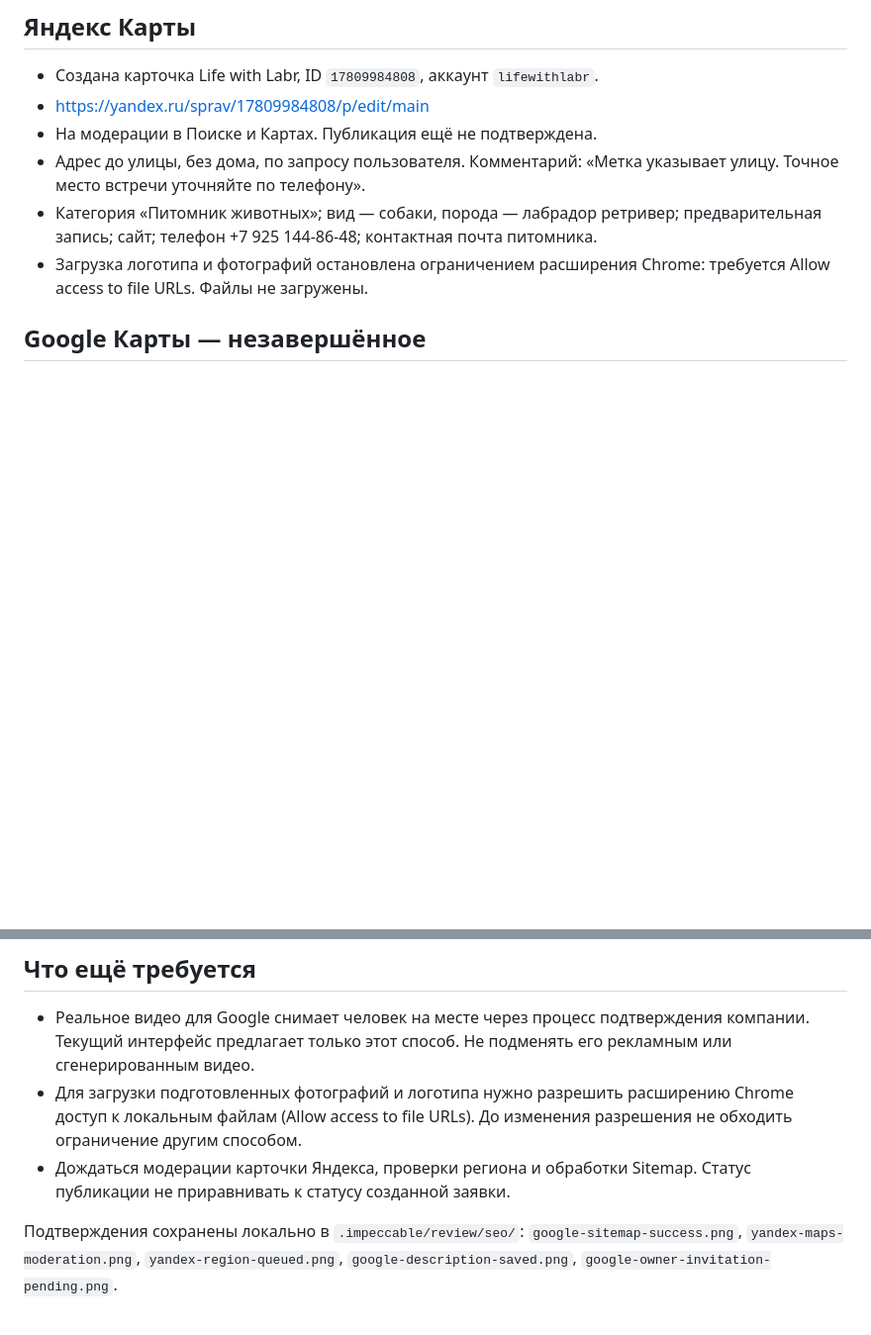
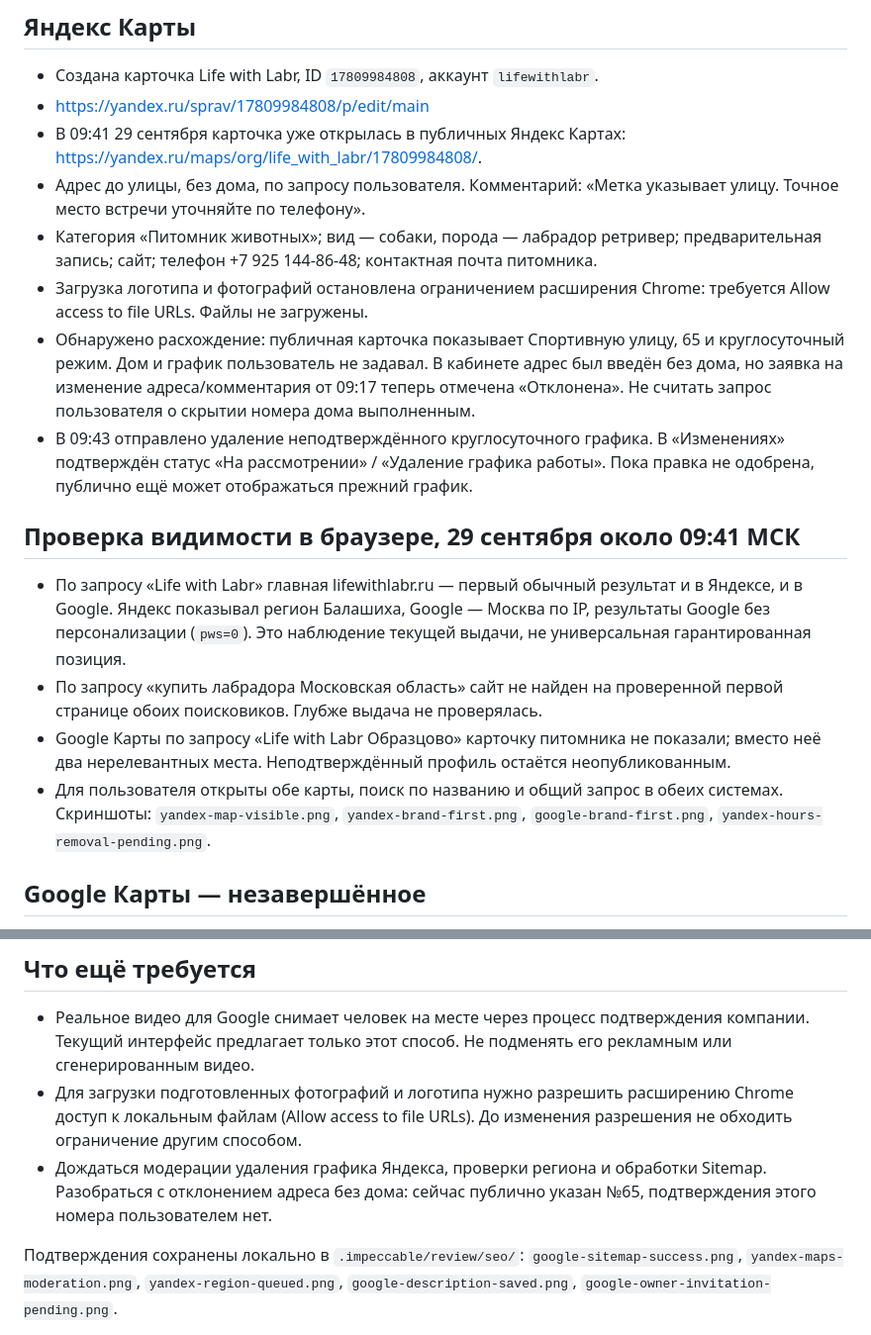
Before and after one commit to projectmed1ag/life-with-labr, a Markdown page: docs/search-and-maps.md, 2 parts joined by grey strips. Shown at 99% size. Drawn GitHub-style; blank space fills up the shorter version.

Commit message:
docs: record live search visibility and Yandex discrepancies

```diff
--- a/docs/search-and-maps.md
+++ b/docs/search-and-maps.md
@@ -28,10 +28,19 @@
 
 - Создана карточка Life with Labr, ID `17809984808`, аккаунт `lifewithlabr`.
 - https://yandex.ru/sprav/17809984808/p/edit/main
-- На модерации в Поиске и Картах. Публикация ещё не подтверждена.
+- В 09:41 29 сентября карточка уже открылась в публичных Яндекс Картах: https://yandex.ru/maps/org/life_with_labr/17809984808/.
 - Адрес до улицы, без дома, по запросу пользователя. Комментарий: «Метка указывает улицу. Точное место встречи уточняйте по телефону».
 - Категория «Питомник животных»; вид — собаки, порода — лабрадор ретривер; предварительная запись; сайт; телефон +7 925 144-86-48; контактная почта питомника.
 - Загрузка логотипа и фотографий остановлена ограничением расширения Chrome: требуется Allow access to file URLs. Файлы не загружены.
+- Обнаружено расхождение: публичная карточка показывает Спортивную улицу, 65 и круглосуточный режим. Дом и график пользователь не задавал. В кабинете адрес был введён без дома, но заявка на изменение адреса/комментария от 09:17 теперь отмечена «Отклонена». Не считать запрос пользователя о скрытии номера дома выполненным.
+- В 09:43 отправлено удаление неподтверждённого круглосуточного графика. В «Изменениях» подтверждён статус «На рассмотрении» / «Удаление графика работы». Пока правка не одобрена, публично ещё может отображаться прежний график.
+
+## Проверка видимости в браузере, 29 сентября около 09:41 МСК
+
+- По запросу «Life with Labr» главная lifewithlabr.ru — первый обычный результат и в Яндексе, и в Google. Яндекс показывал регион Балашиха, Google — Москва по IP, результаты Google без персонализации (`pws=0`). Это наблюдение текущей выдачи, не универсальная гарантированная позиция.
+- По запросу «купить лабрадора Московская область» сайт не найден на проверенной первой странице обоих поисковиков. Глубже выдача не проверялась.
+- Google Карты по запросу «Life with Labr Образцово» карточку питомника не показали; вместо неё два нерелевантных места. Неподтверждённый профиль остаётся неопубликованным.
+- Для пользователя открыты обе карты, поиск по названию и общий запрос в обеих системах. Скриншоты: `yandex-map-visible.png`, `yandex-brand-first.png`, `google-brand-first.png`, `yandex-hours-removal-pending.png`.
 
 ## Google Карты — незавершённое
 
@@ -48,7 +57,7 @@
 
 - Реальное видео для Google снимает человек на месте через процесс подтверждения компании. Текущий интерфейс предлагает только этот способ. Не подменять его рекламным или сгенерированным видео.
 - Для загрузки подготовленных фотографий и логотипа нужно разрешить расширению Chrome доступ к локальным файлам (Allow access to file URLs). До изменения разрешения не обходить ограничение другим способом.
-- Дождаться модерации карточки Яндекса, проверки региона и обработки Sitemap. Статус публикации не приравнивать к статусу созданной заявки.
+- Дождаться модерации удаления графика Яндекса, проверки региона и обработки Sitemap. Разобраться с отклонением адреса без дома: сейчас публично указан №65, подтверждения этого номера пользователем нет.
 
 Подтверждения сохранены локально в `.impeccable/review/seo/`: `google-sitemap-success.png`, `yandex-maps-moderation.png`, `yandex-region-queued.png`, `google-description-saved.png`, `google-owner-invitation-pending.png`.
 
```
